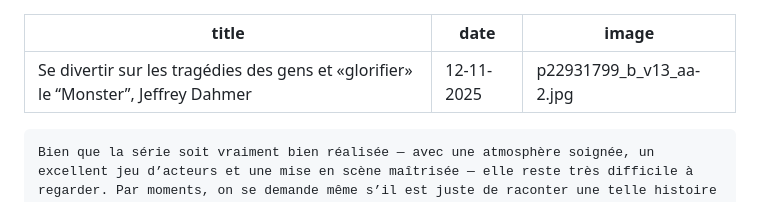
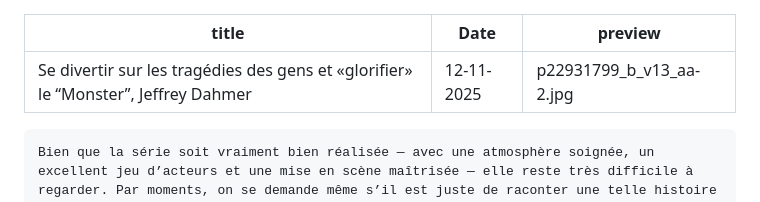
Before and after one commit to ensad-nancy/blog, a Markdown page: articles/mariia/article.md, the part around the change. GitHub-like rendering.

Commit message:
Date, preview

```diff
--- a/articles/mariia/article.md
+++ b/articles/mariia/article.md
@@ -1,7 +1,7 @@
 ---
 title: Se divertir sur les tragédies des gens et «glorifier» le “Monster”, Jeffrey Dahmer
-date: 12-11-2025
-image: p22931799_b_v13_aa-2.jpg
+Date: 12-11-2025
+preview: p22931799_b_v13_aa-2.jpg
 ---
     Bien que la série soit vraiment bien réalisée — avec une atmosphère soignée, un excellent jeu d’acteurs et une mise en scène maîtrisée — elle reste très difficile à regarder. Par moments, on se demande même s’il est juste de raconter une telle histoire sous forme de fiction dramatique plutôt que de documentaire.
     Quand il s’agit de vraies victimes, de personnes réelles, montrer des scènes de violence, de démembrement ou d’agression sexuelle semble trop cruel. Ce n’est pas simplement un « film d’horreur » — c’est la reconstitution d’une douleur qui a vraiment existé pour certaines familles.        C’est pourquoi la série paraît parfois moins comme une tentative de réflexion sur le mal que comme une utilisation de la tragédie à des fins dramatiques.
```
